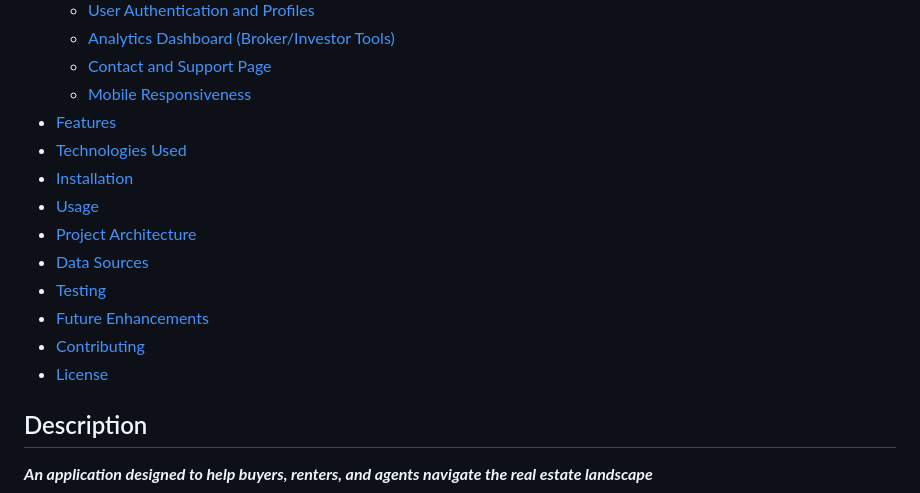
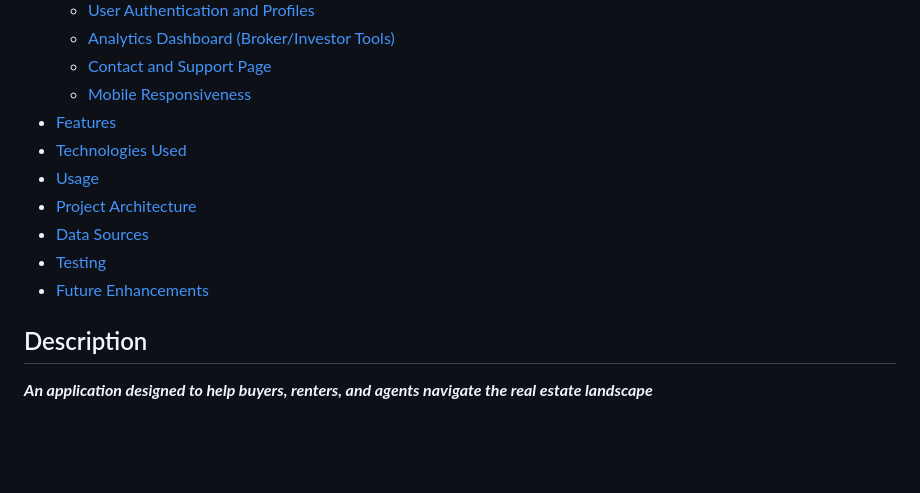
Before and after one commit to uploadtigris/RealEstateQuery, a Markdown page: README.md, the part around the change printed below. GitHub-like rendering; blank space fills up the shorter version.

```diff
--- a/README.md
+++ b/README.md
@@ -13,15 +13,11 @@
   - [Mobile Responsiveness](#8-mobile-responsiveness)
 - [Features](#features)
 - [Technologies Used](#technologies-used)
-- [Installation](#installation)
 - [Usage](#usage)
 - [Project Architecture](#project-architecture)
 - [Data Sources](#data-sources)
 - [Testing](#testing)
 - [Future Enhancements](#future-enhancements)
-- [Contributing](#contributing)
-- [License](#license)
-
 
 ## Description
 
```
Also changed, not shown: other parts of README.md (+124 -0 lines).
